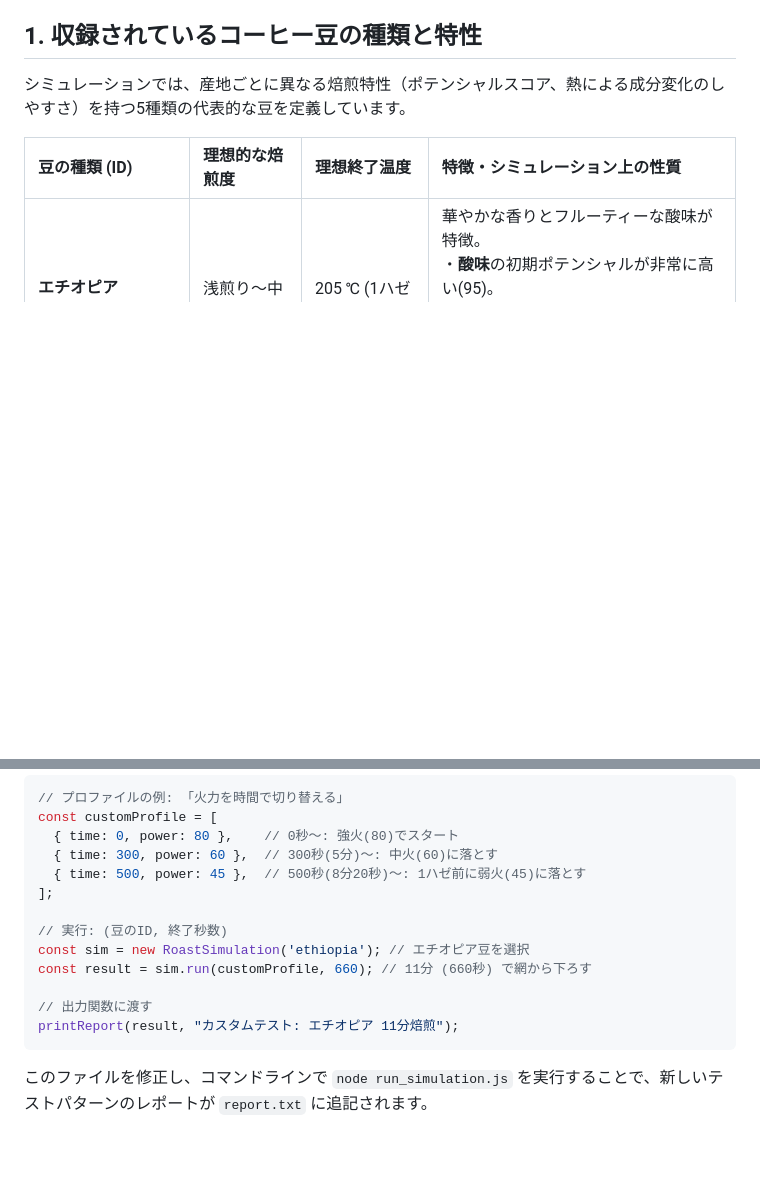
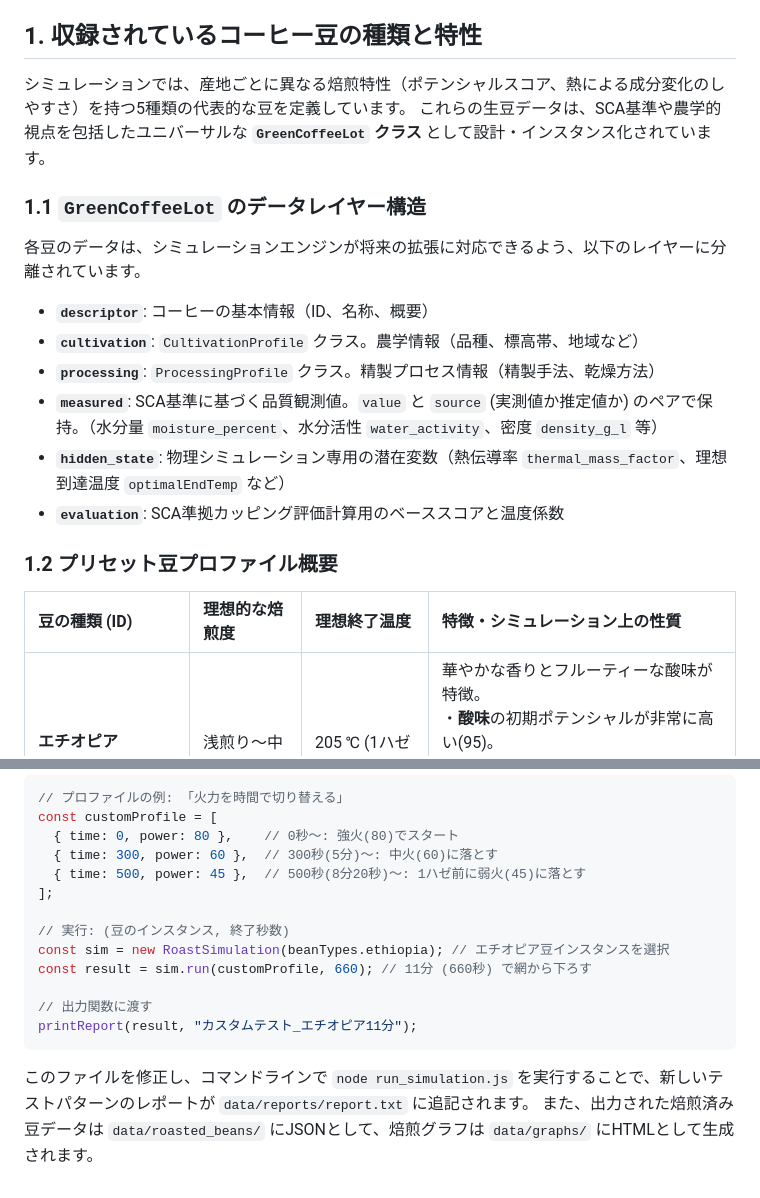
Before and after one commit to onsoku/coffee, a Markdown page: REFERENCE_MANUAL.md, 2 parts joined by grey strips. Rendered like a GitHub page; blank space fills up the shorter version.

Commit message:
docs(core): Update Reference Manual for GreenCoffeeLot architecture and outputs
- Rewrote Section 1 of REFERENCE_MANUAL.md to explain the universal GreenCoffeeLot class and its internal 6 layers (descriptor, cultivation, processing, measured, hidden_state, evaluation).
- Updated Section 4 with a new JavaScript instantiation example reflecting the DI architecture (passing preset bean instances instead of strings).
- Corrected documentation paths to point to the new 'data/' directory structure.
- Logged changes in SESSIONS/2026-03-10-update-reference-manual-architecture.md.

````diff
--- a/REFERENCE_MANUAL.md
+++ b/REFERENCE_MANUAL.md
@@ -7,7 +7,18 @@
 ## 1. 収録されているコーヒー豆の種類と特性
 
 シミュレーションでは、産地ごとに異なる焙煎特性（ポテンシャルスコア、熱による成分変化のしやすさ）を持つ5種類の代表的な豆を定義しています。
+これらの生豆データは、SCA基準や農学的視点を包括したユニバーサルな **`GreenCoffeeLot` クラス** として設計・インスタンス化されています。
 
+### 1.1 `GreenCoffeeLot` のデータレイヤー構造
+各豆のデータは、シミュレーションエンジンが将来の拡張に対応できるよう、以下のレイヤーに分離されています。
+*   **`descriptor`**: コーヒーの基本情報（ID、名称、概要）
+*   **`cultivation`**: `CultivationProfile` クラス。農学情報（品種、標高帯、地域など）
+*   **`processing`**: `ProcessingProfile` クラス。精製プロセス情報（精製手法、乾燥方法）
+*   **`measured`**: SCA基準に基づく品質観測値。`value` と `source` (実測値か推定値か) のペアで保持。（水分量 `moisture_percent`、水分活性 `water_activity`、密度 `density_g_l` 等）
+*   **`hidden_state`**: 物理シミュレーション専用の潜在変数（熱伝導率 `thermal_mass_factor`、理想到達温度 `optimalEndTemp` など）
+*   **`evaluation`**: SCA準拠カッピング評価計算用のベーススコアと温度係数
+
+### 1.2 プリセット豆プロファイル概要
 | 豆の種類 (ID) | 理想的な焙煎度 | 理想終了温度 | 特徴・シミュレーション上の性質 |
 | :--- | :--- | :--- | :--- |
 | **エチオピア** (`ethiopia`) | 浅煎り〜中浅煎り | 205 ℃ (1ハゼ直後) | 華やかな香りとフルーティーな酸味が特徴。<br>・**酸味**の初期ポテンシャルが非常に高い(95)。<br>・焙煎が進むと酸味が**早く失われる** (DropRate: 1.2)。<br>・深煎りにしてもボディは増えにくい (GainRate: 0.8)。 |
@@ -92,12 +103,13 @@ const customProfile = [
   { time: 500, power: 45 },  // 500秒(8分20秒)〜: 1ハゼ前に弱火(45)に落とす
 ];
 
-// 実行: (豆のID, 終了秒数)
-const sim = new RoastSimulation('ethiopia'); // エチオピア豆を選択
+// 実行: (豆のインスタンス, 終了秒数)
+const sim = new RoastSimulation(beanTypes.ethiopia); // エチオピア豆インスタンスを選択
 const result = sim.run(customProfile, 660); // 11分 (660秒) で網から下ろす
 
 // 出力関数に渡す
-printReport(result, "カスタムテスト: エチオピア 11分焙煎");
+printReport(result, "カスタムテスト_エチオピア11分");
 ```
 
-このファイルを修正し、コマンドラインで `node run_simulation.js` を実行することで、新しいテストパターンのレポートが `report.txt` に追記されます。
+このファイルを修正し、コマンドラインで `node run_simulation.js` を実行することで、新しいテストパターンのレポートが `data/reports/report.txt` に追記されます。
+また、出力された焙煎済み豆データは `data/roasted_beans/` にJSONとして、焙煎グラフは `data/graphs/` にHTMLとして生成されます。
````
